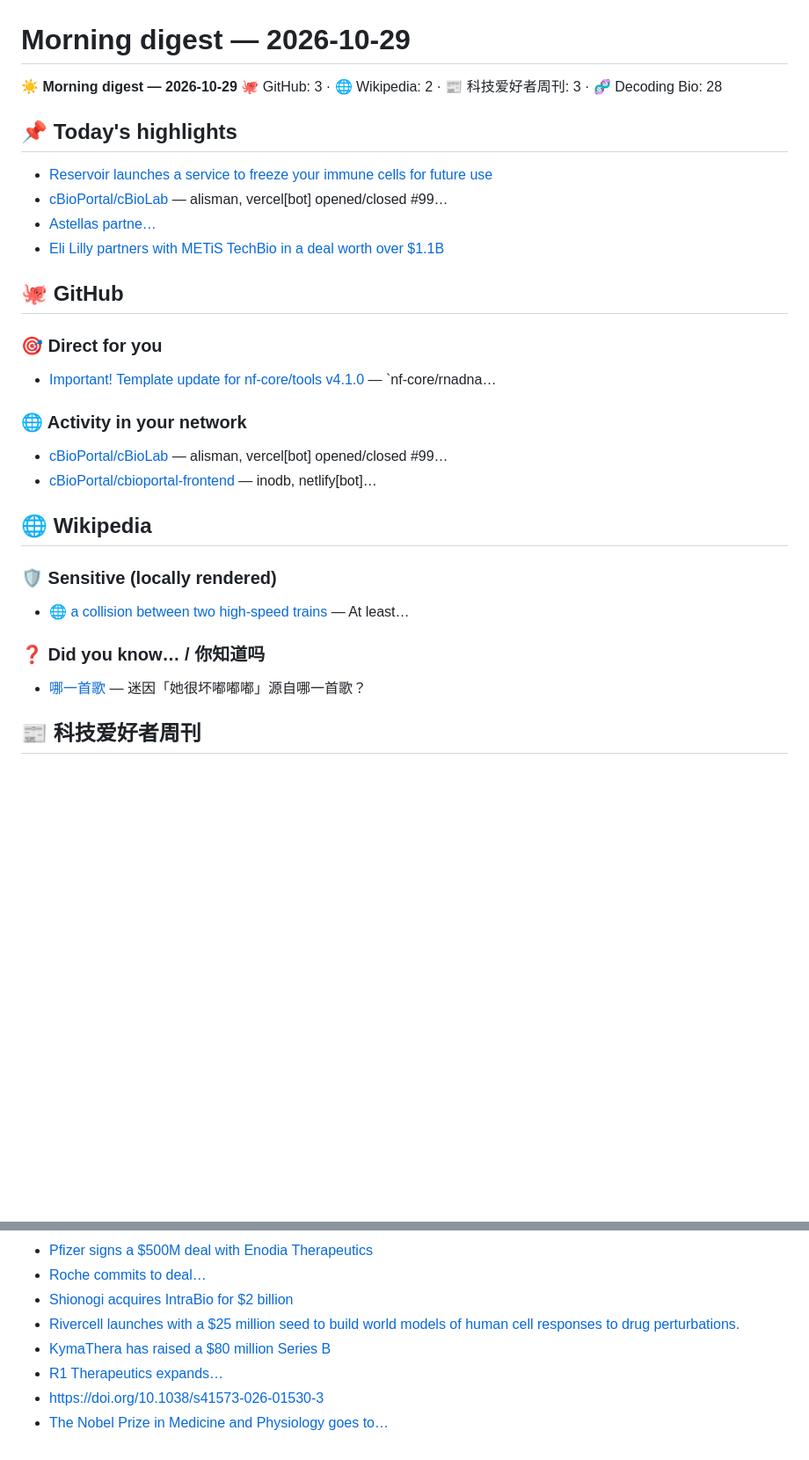
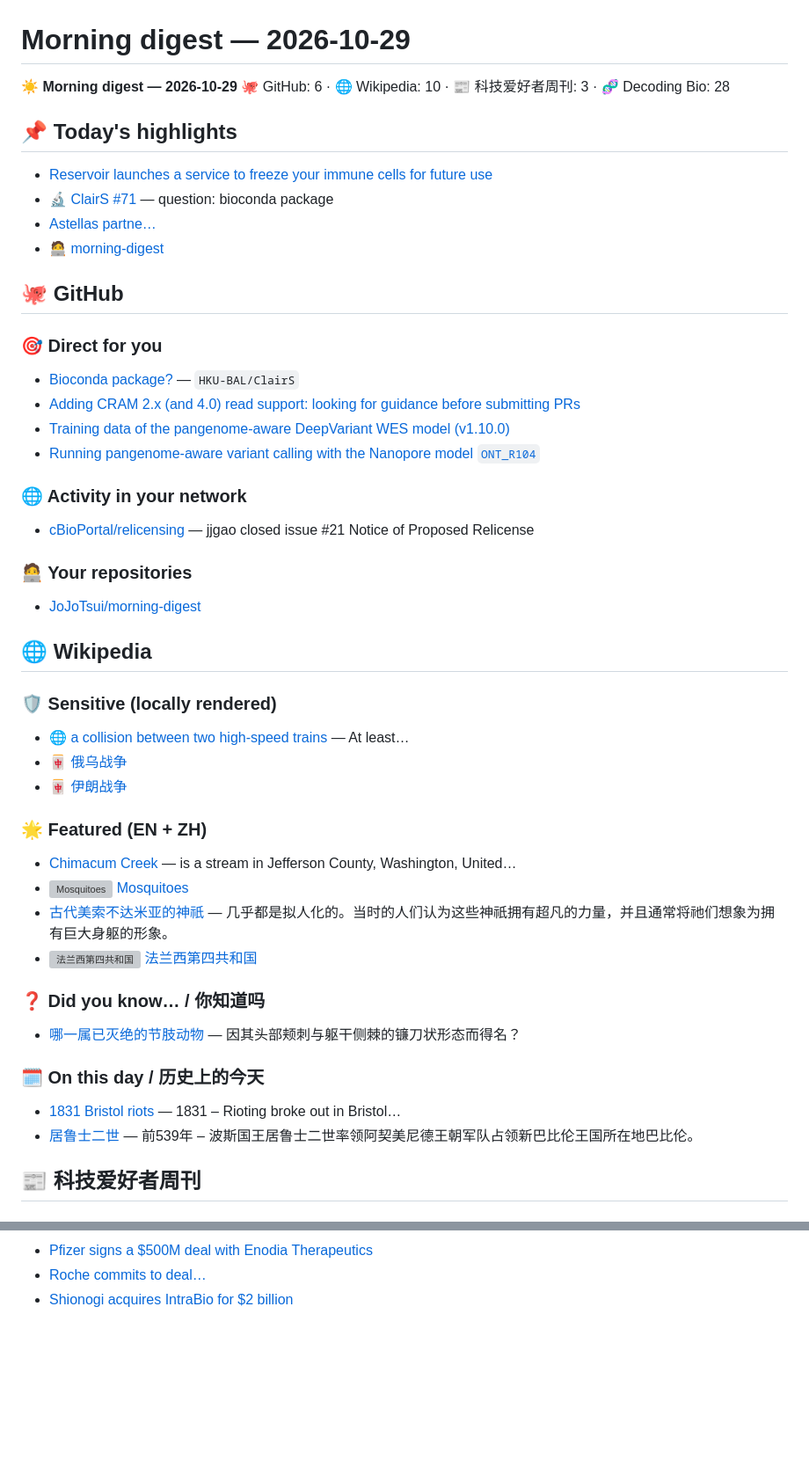
Before and after one commit to JoJoTsui/morning-digest, a Markdown page: editions/2026-10-29.md, 2 parts joined by grey strips. Shown at 88% size. Drawn GitHub-style; blank space fills up the shorter version; grey boxes are pictures that could not be loaded.

Commit message:
digest: 2026-10-29

```diff
--- a/editions/2026-10-29.md
+++ b/editions/2026-10-29.md
@@ -1,31 +1,48 @@
 # Morning digest — 2026-10-29
 
 ☀️ **Morning digest — 2026-10-29**
-🐙 GitHub: 3 · 🌐 Wikipedia: 2 · 📰 科技爱好者周刊: 3 · 🧬 Decoding Bio: 28
+🐙 GitHub: 6 · 🌐 Wikipedia: 10 · 📰 科技爱好者周刊: 3 · 🧬 Decoding Bio: 28
 
 ## 📌 Today's highlights
 - [Reservoir launches a service to freeze your immune cells for future use](https://www.businesswire.com/news/home/20261015983612/en/Introducing-Reservoir-Preserve-Your-Immune-Cells-at-Their-Biological-Youngest)
-- [cBioPortal/cBioLab](https://github.com/cBioPortal/cBioLab/pull/99) — alisman, vercel[bot] opened/closed #99…
+- 🔬 [ClairS #71](https://github.com/HKU-BAL/ClairS/issues/71) — question: bioconda package
 - [Astellas partne…](https://www.fiercebiotech.com/biotech/astellas-links-ai-proteins-400m-computational-discovery-deal)
-- [Eli Lilly partners with METiS TechBio in a deal worth over $1.1B](https://metistechbio.com/en/qyxw/253.html)
+- 🧑‍💻 [morning-digest](https://github.com/JoJoTsui/morning-digest/commit/eb0c5964c9fe7d0326a34e3000c66e9560979639)
 
 
 ## 🐙 GitHub
 
 ### 🎯 Direct for you
-- [Important! Template update for nf-core/tools v4.1.0](https://github.com/nf-core/rnadnavar/pull/91) — `nf-core/rnadna…
+- [Bioconda package?](https://github.com/HKU-BAL/ClairS/issues/71) — `HKU-BAL/ClairS`
+- [Adding CRAM 2.x (and 4.0) read support: looking for guidance before submitting PRs](https://github.com/zaeleus/noodles/issues/374)
+- [Training data of the pangenome-aware DeepVariant WES model (v1.10.0)](https://github.com/google/deepvariant/issues/1107)
+- [Running pangenome-aware variant calling with the Nanopore model  `ONT_R104`](https://github.com/google/deepvariant/issues/1108)
 
 ### 🌐 Activity in your network
-- [cBioPortal/cBioLab](https://github.com/cBioPortal/cBioLab/pull/99) — alisman, vercel[bot] opened/closed #99…
-- [cBioPortal/cbioportal-frontend](https://github.com/cBioPortal/cbioportal-frontend/pull/5807) — inodb, netlify[bot]…
+- [cBioPortal/relicensing](https://github.com/cBioPortal/relicensing/issues/21) — jjgao closed issue #21 Notice of Proposed Relicense
+
+### 🧑‍💻 Your repositories
+- [JoJoTsui/morning-digest](https://github.com/JoJoTsui/morning-digest/commit/eb0c5964c9fe7d0326a34e3000c66e9560979639)
 
 ## 🌐 Wikipedia
 
 ### 🛡️ Sensitive (locally rendered)
 - 🌐 [a collision between two high-speed trains](https://en.wikipedia.org/wiki/2026_Toledo_train_collision) — At least…
+- 🀄 [俄乌战争](https://zh.wikipedia.org/wiki/俄乌战争_%282022年至今%29)
+- 🀄 [伊朗战争](https://zh.wikipedia.org/wiki/伊朗战争_%282026年%29)
+
+### 🌟 Featured (EN + ZH)
+- [Chimacum Creek](https://en.wikipedia.org/wiki/Chimacum_Creek) — is a stream in Jefferson County, Washington, United…
+- ![Mosquitoes](https://thumb.wikimedia.org/wikipedia/commons/thumb/8/82/Culex_pipiens_diagram_en.svg/500px-Culex_pipiens_diagram_en.svg.png) [Mosquitoes](https://en.wikipedia.org/wiki/Mosquito)
+- [古代美索不达米亚的神祇](https://zh.wikipedia.org/wiki/美索不达米亚神祇列表) — 几乎都是拟人化的。当时的人们认为这些神祇拥有超凡的力量，并且通常将祂们想象为拥有巨大身躯的形象。
+- ![法兰西第四共和国](https://thumb.wikimedia.org/wikipedia/commons/thumb/2/25/Middle_coat_of_arms_of_the_French_Republic_%281905–1953%29.png/120px-Middle_coat_of_arms_of_the_French_Republic_%281905–1953%29.png) [法兰西第四共和国](https://zh.wikipedia.org/wiki/法兰西第四共和国)
 
 ### ❓ Did you know… / 你知道吗
-- [哪一首歌](https://zh.wikipedia.org/wiki/BAD_%28ATEEZ歌曲%29) — 迷因「她很坏嘟嘟嘟」源自哪一首歌？
+- [哪一属已灭绝的节肢动物](https://zh.wikipedia.org/wiki/鐮型蝦屬) — 因其头部颊刺与躯干侧棘的镰刀状形态而得名？
+
+### 🗓️ On this day / 历史上的今天
+- [1831 Bristol riots](https://en.wikipedia.org/wiki/1831_Bristol_riots) — 1831 – Rioting broke out in Bristol…
+- [居鲁士二世](https://zh.wikipedia.org/wiki/居鲁士二世) — 前539年 – 波斯国王居鲁士二世率领阿契美尼德王朝军队占领新巴比伦王国所在地巴比伦。
 
 ## 📰 科技爱好者周刊
 
@@ -65,8 +76,3 @@ Image Credit: Memorial Sloan Kettering Cancer Center, CAR T cells attacking canc
 - [Pfizer signs a $500M deal with Enodia Therapeutics](https://www.fiercebiotech.com/biotech/pfizer-inks-500m-enodia-pact-join-lilly-emerging-protein-degrader-field)
 - [Roche commits to deal…](https://www.fiercebiotech.com/biotech/roche-inks-116b-rona-deal-enter-emerging-obesity-race)
 - [Shionogi acquires IntraBio for $2 billion](https://www.shionogi.com/global/en/news/2026/10/20261005_02.html)
-- [Rivercell launches with a $25 million seed to build world models of human cell responses to drug perturbations.](https://www.businesswire.com/news/home/20261007283522/en/Rivercell-Launches-With-%2425-Million-to-Build-Data-Platforms-and-AI-Models-That-Predict-How-Human-Cells-Respond-to-Treatment)
-- [KymaThera has raised a $80 million Series B](https://www.prnewswire.com/news-releases/kymathera-announces-80-million-series-b-financing-to-advance-k-1728-a-next-generation-pan-mutant-selective-pi3k-inhibitor-for-cancer-and-vascular-malformations-302899716.html?tc=eml_cleartime)
-- [R1 Therapeutics expands…](https://r1therapeutics.com/newsroom/press-releases/r1-therapeutics-expands-series-a)
-- [https://doi.org/10.1038/s41573-026-01530-3](https://www.nature.com/articles/s41573-026-01530-3)
-- [The Nobel Prize in Medicine and Physiology goes to…](https://www.nobelprize.org/prizes/medicine/2026/summary/)
```
Also changed, not shown: other parts of editions/2026-10-29.md (+0 -6 lines).
